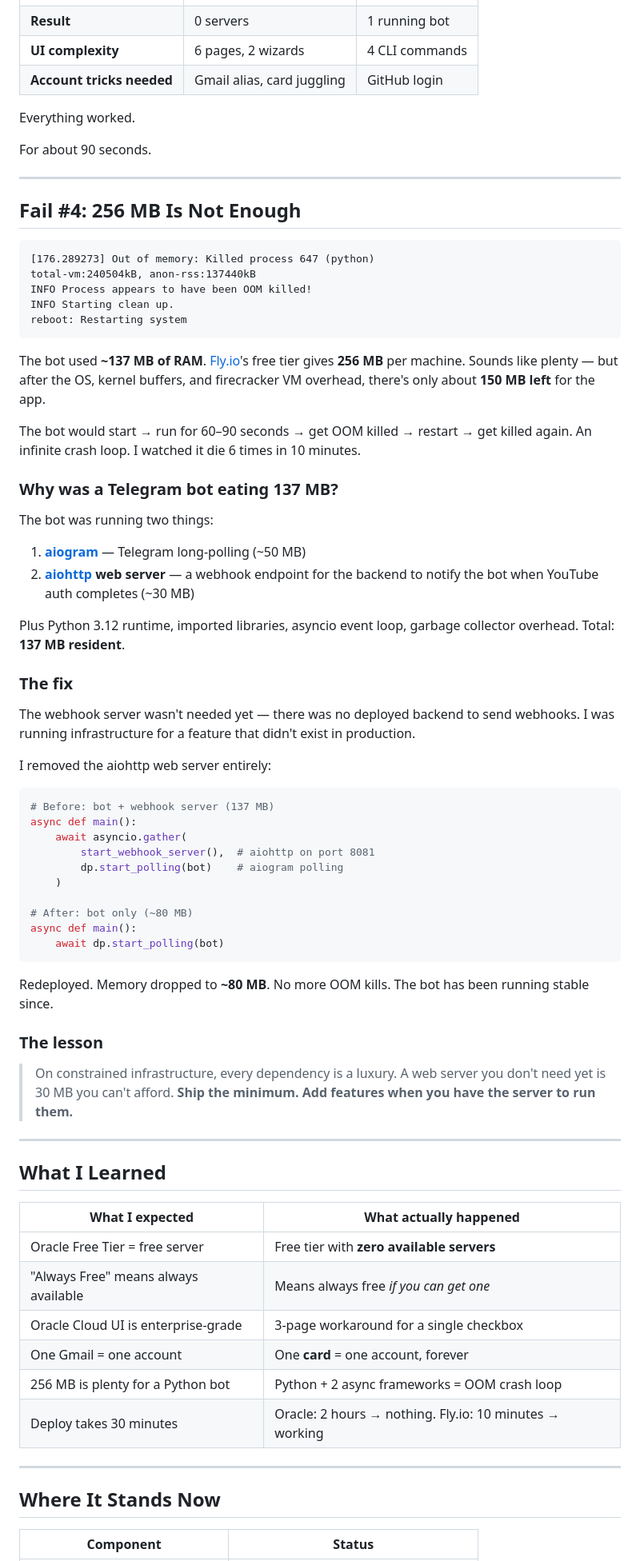
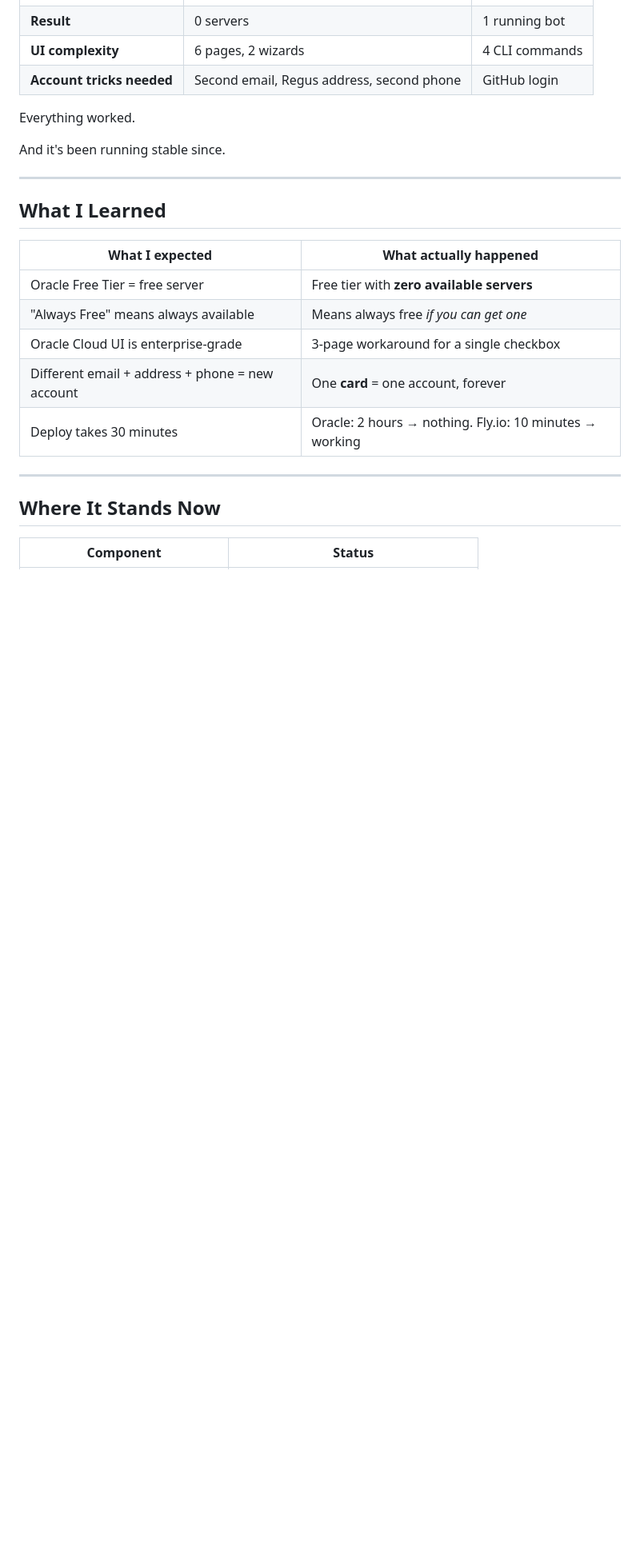
Before and after one commit to maximosovsky/merge-video, a Markdown page: devto-article-2.md, the part around one of its changes. Shown at 80% size. Rendered like a GitHub page; blank space fills up the shorter version.

````diff
--- a/devto-article-2.md
+++ b/devto-article-2.md
@@ -136,60 +136,11 @@ fly deploy
 | **Time to deploy** | 2 hours | 10 minutes |
 | **Result** | 0 servers | 1 running bot |
 | **UI complexity** | 6 pages, 2 wizards | 4 CLI commands |
-| **Account tricks needed** | Gmail alias, card juggling | GitHub login |
+| **Account tricks needed** | Second email, Regus address, second phone | GitHub login |
 
 Everything worked.
 
-For about 90 seconds.
-
----
-
-## Fail #4: 256 MB Is Not Enough
-
-```
-[176.289273] Out of memory: Killed process 647 (python)
-total-vm:240504kB, anon-rss:137440kB
-INFO Process appears to have been OOM killed!
-INFO Starting clean up.
-reboot: Restarting system
-```
-
-The bot used **~137 MB of RAM**. [Fly.io](https://fly.io/)'s free tier gives **256 MB** per machine. Sounds like plenty — but after the OS, kernel buffers, and firecracker VM overhead, there's only about **150 MB left** for the app.
-
-The bot would start → run for 60–90 seconds → get OOM killed → restart → get killed again. An infinite crash loop. I watched it die 6 times in 10 minutes.
-
-### Why was a Telegram bot eating 137 MB?
-
-The bot was running two things:
-1. **[aiogram](https://docs.aiogram.dev/)** — Telegram long-polling (~50 MB)
-2. **[aiohttp](https://docs.aiohttp.org/) web server** — a webhook endpoint for the backend to notify the bot when YouTube auth completes (~30 MB)
-
-Plus Python 3.12 runtime, imported libraries, asyncio event loop, garbage collector overhead. Total: **137 MB resident**.
-
-### The fix
-
-The webhook server wasn't needed yet — there was no deployed backend to send webhooks. I was running infrastructure for a feature that didn't exist in production.
-
-I removed the aiohttp web server entirely:
-
-```python
-# Before: bot + webhook server (137 MB)
-async def main():
-    await asyncio.gather(
-        start_webhook_server(),  # aiohttp on port 8081
-        dp.start_polling(bot)    # aiogram polling
-    )
-
-# After: bot only (~80 MB)
-async def main():
-    await dp.start_polling(bot)
-```
-
-Redeployed. Memory dropped to **~80 MB**. No more OOM kills. The bot has been running stable since.
-
-### The lesson
-
-> On constrained infrastructure, every dependency is a luxury. A web server you don't need yet is 30 MB you can't afford. **Ship the minimum. Add features when you have the server to run them.**
+And it's been running stable since.
 
 ---
 
@@ -200,8 +151,7 @@ Redeployed. Memory dropped to **~80 MB**. No more OOM kills. The bot has been ru
 | Oracle Free Tier = free server | Free tier with **zero available servers** |
 | "Always Free" means always available | Means always free *if you can get one* |
 | Oracle Cloud UI is enterprise-grade | 3-page workaround for a single checkbox |
-| One Gmail = one account | One **card** = one account, forever |
-| 256 MB is plenty for a Python bot | Python + 2 async frameworks = OOM crash loop |
+| Different email + address + phone = new account | One **card** = one account, forever |
 | Deploy takes 30 minutes | Oracle: 2 hours → nothing. Fly.io: 10 minutes → working |
 
 ---
````
Also changed, not shown: other parts of devto-article-2.md (+4 -4 lines).
